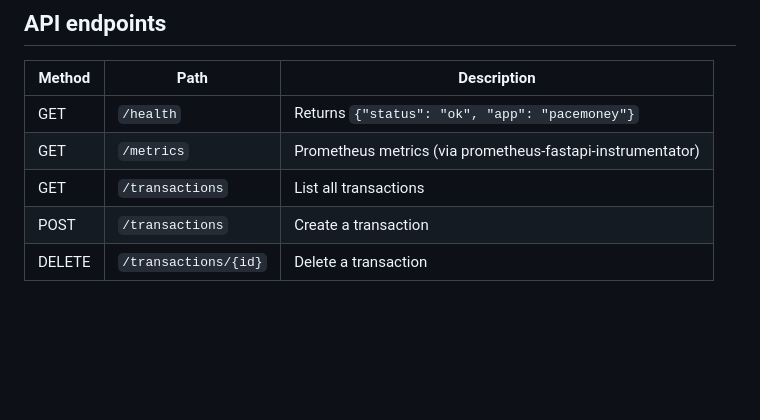
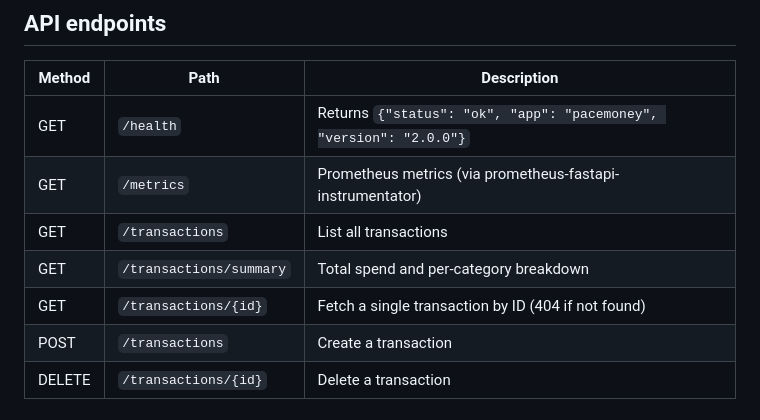
Before and after one commit to kloudways/pacemoney-app, a Markdown page: README.md, the part around the change. Drawn GitHub-style; blank space fills up the shorter version.

Commit message:
docs(phase-8): issues log, ADR, and README endpoint table update (#16)

```diff
--- a/README.md
+++ b/README.md
@@ -79,9 +79,11 @@ pytest tests/ -v
 
 | Method | Path | Description |
 |--------|------|-------------|
-| GET | `/health` | Returns `{"status": "ok", "app": "pacemoney"}` |
+| GET | `/health` | Returns `{"status": "ok", "app": "pacemoney", "version": "2.0.0"}` |
 | GET | `/metrics` | Prometheus metrics (via prometheus-fastapi-instrumentator) |
 | GET | `/transactions` | List all transactions |
+| GET | `/transactions/summary` | Total spend and per-category breakdown |
+| GET | `/transactions/{id}` | Fetch a single transaction by ID (404 if not found) |
 | POST | `/transactions` | Create a transaction |
 | DELETE | `/transactions/{id}` | Delete a transaction |
 
```
Also changed, not shown: docs/adr/008-v2-endpoint-decisions.md (added, +21 -0 lines), docs/issues-log.md (+1 -0 lines).
